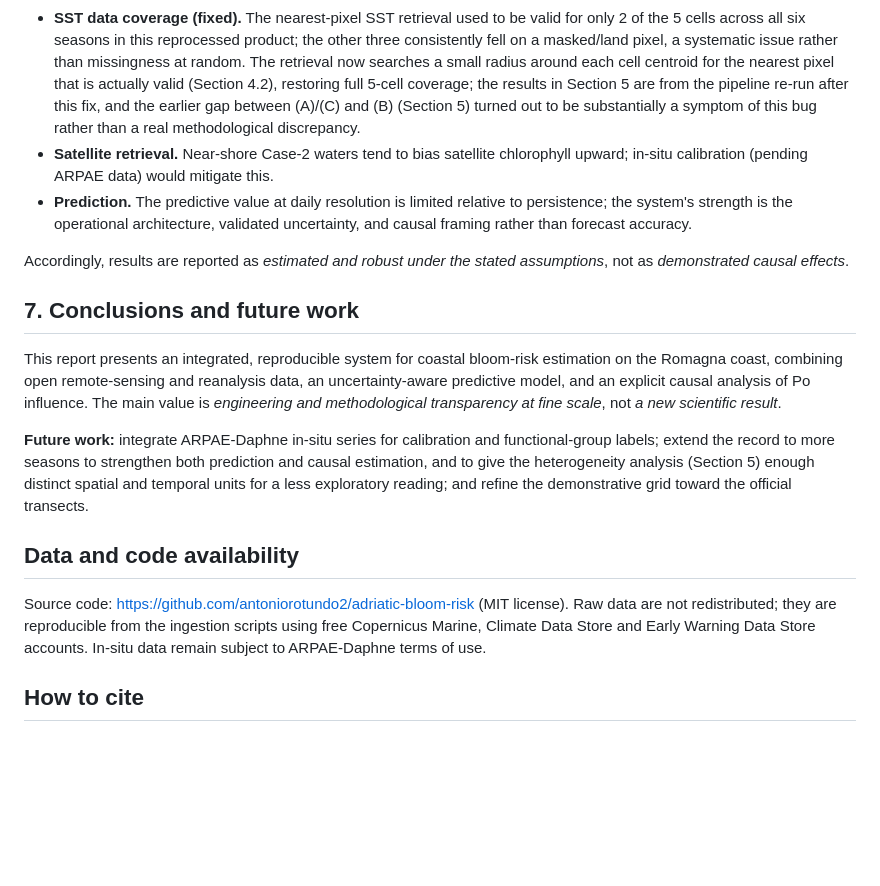
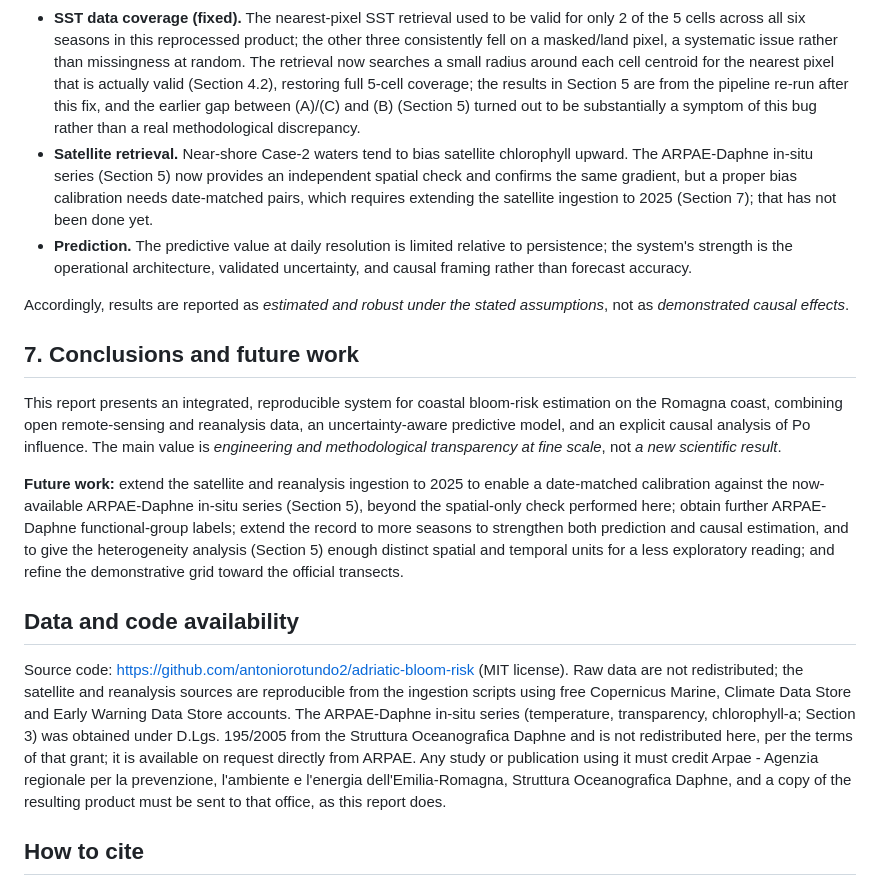
Before and after one commit to antoniorotundo2/adriatic-bloom-risk, a Markdown page: docs/technical-report.md, the part around the change printed below. Drawn GitHub-style; blank space fills up the shorter version.

```diff
--- a/docs/technical-report.md
+++ b/docs/technical-report.md
@@ -114,7 +120,7 @@ The results are internally coherent: a driver identified as predictively importa
 - **Temporal autocorrelation.** Discharge and chlorophyll are autocorrelated series; standard confidence intervals are consequently too narrow. Point estimates are more reliable than their stated precision. Quantified for (B): clustering standard errors by cell widens its 95% CI from (+2.13, +2.54) to (+1.87, +2.81), +131% wider, without changing the qualitative conclusion. With only 5 clusters this clustered interval is itself approximate (few-cluster asymptotics are unreliable below ~20–30 clusters), so it is read as a directional confirmation, not a precise replacement.
 - **Scale and form.** Five demonstrative cells over six seasons, with mostly linear causal specifications, make the average-effect estimates indicative rather than definitive; the causal-forest heterogeneity results (Section 5) are more exploratory still, given the small number of distinct spatial and temporal units and the absence of a formal refutation test for that method.
 - **SST data coverage (fixed).** The nearest-pixel SST retrieval used to be valid for only 2 of the 5 cells across all six seasons in this reprocessed product; the other three consistently fell on a masked/land pixel, a systematic issue rather than missingness at random. The retrieval now searches a small radius around each cell centroid for the nearest pixel that is actually valid (Section 4.2), restoring full 5-cell coverage; the results in Section 5 are from the pipeline re-run after this fix, and the earlier gap between (A)/(C) and (B) (Section 5) turned out to be substantially a symptom of this bug rather than a real methodological discrepancy.
-- **Satellite retrieval.** Near-shore Case-2 waters tend to bias satellite chlorophyll upward; in-situ calibration (pending ARPAE data) would mitigate this.
+- **Satellite retrieval.** Near-shore Case-2 waters tend to bias satellite chlorophyll upward. The ARPAE-Daphne in-situ series (Section 5) now provides an independent spatial check and confirms the same gradient, but a proper bias calibration needs date-matched pairs, which requires extending the satellite ingestion to 2025 (Section 7); that has not been done yet.
 - **Prediction.** The predictive value at daily resolution is limited relative to persistence; the system's strength is the operational architecture, validated uncertainty, and causal framing rather than forecast accuracy.
 
 Accordingly, results are reported as *estimated and robust under the stated assumptions*, not as *demonstrated causal effects*.
@@ -123,11 +129,11 @@ Accordingly, results are reported as *estimated and robust under the stated assu
 
 This report presents an integrated, reproducible system for coastal bloom-risk estimation on the Romagna coast, combining open remote-sensing and reanalysis data, an uncertainty-aware predictive model, and an explicit causal analysis of Po influence. The main value is *engineering and methodological transparency at fine scale*, not *a new scientific result*.
 
-**Future work:** integrate ARPAE-Daphne in-situ series for calibration and functional-group labels; extend the record to more seasons to strengthen both prediction and causal estimation, and to give the heterogeneity analysis (Section 5) enough distinct spatial and temporal units for a less exploratory reading; and refine the demonstrative grid toward the official transects.
+**Future work:** extend the satellite and reanalysis ingestion to 2025 to enable a date-matched calibration against the now-available ARPAE-Daphne in-situ series (Section 5), beyond the spatial-only check performed here; obtain further ARPAE-Daphne functional-group labels; extend the record to more seasons to strengthen both prediction and causal estimation, and to give the heterogeneity analysis (Section 5) enough distinct spatial and temporal units for a less exploratory reading; and refine the demonstrative grid toward the official transects.
 
 ## Data and code availability
 
-Source code: https://github.com/antoniorotundo2/adriatic-bloom-risk (MIT license). Raw data are not redistributed; they are reproducible from the ingestion scripts using free Copernicus Marine, Climate Data Store and Early Warning Data Store accounts. In-situ data remain subject to ARPAE-Daphne terms of use.
+Source code: https://github.com/antoniorotundo2/adriatic-bloom-risk (MIT license). Raw data are not redistributed; the satellite and reanalysis sources are reproducible from the ingestion scripts using free Copernicus Marine, Climate Data Store and Early Warning Data Store accounts. The ARPAE-Daphne in-situ series (temperature, transparency, chlorophyll-a; Section 3) was obtained under D.Lgs. 195/2005 from the Struttura Oceanografica Daphne and is not redistributed here, per the terms of that grant; it is available on request directly from ARPAE. Any study or publication using it must credit Arpae - Agenzia regionale per la prevenzione, l'ambiente e l'energia dell'Emilia-Romagna, Struttura Oceanografica Daphne, and a copy of the resulting product must be sent to that office, as this report does.
 
 ## How to cite
 
```
Also changed, not shown: other parts of docs/technical-report.md (+7 -1 lines), README.md (+6 -4 lines), docs/figures/insitu_validation.png (added), 3 other files.
